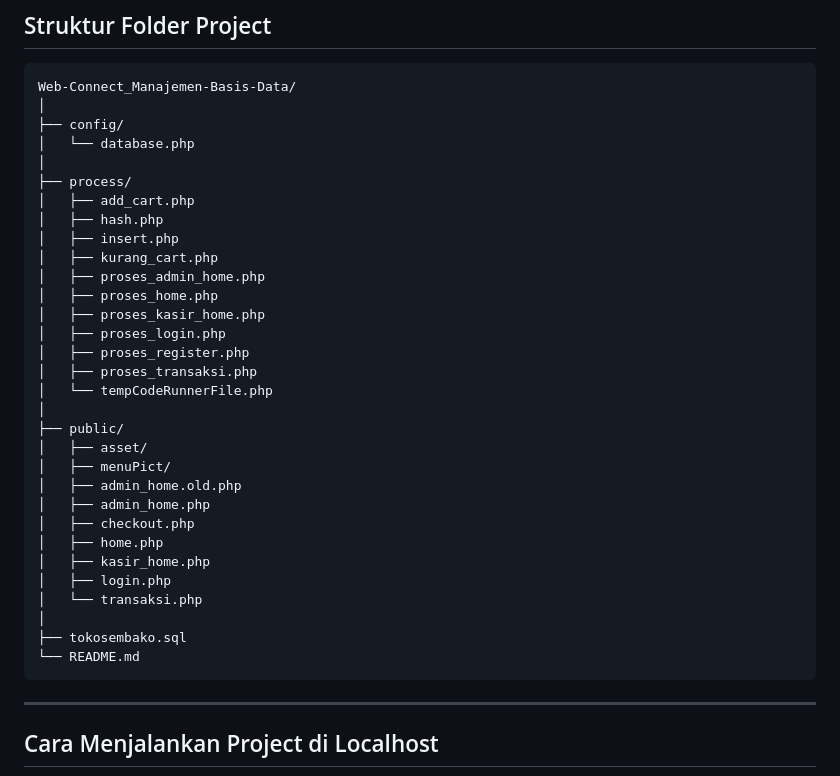
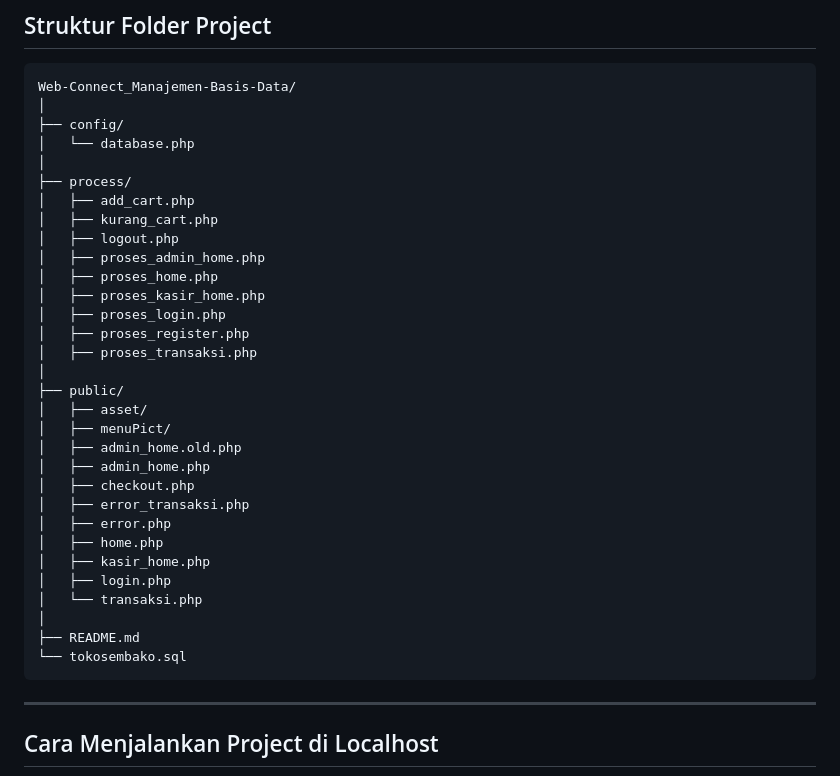
Before and after one commit to nabilaindaswari/Web-Connect_Manajemen-Basis-Data, a Markdown page: README.md, the part around the change. GitHub-like rendering.

````diff
--- a/README.md
+++ b/README.md
@@ -48,16 +48,14 @@ Web-Connect_Manajemen-Basis-Data/
 │
 ├── process/
 │   ├── add_cart.php
-│   ├── hash.php
-│   ├── insert.php
 │   ├── kurang_cart.php
+│   ├── logout.php
 │   ├── proses_admin_home.php
 │   ├── proses_home.php
 │   ├── proses_kasir_home.php
 │   ├── proses_login.php
 │   ├── proses_register.php
 │   ├── proses_transaksi.php
-│   └── tempCodeRunnerFile.php
 │
 ├── public/
 │   ├── asset/
@@ -65,13 +63,15 @@ Web-Connect_Manajemen-Basis-Data/
 │   ├── admin_home.old.php
 │   ├── admin_home.php
 │   ├── checkout.php
+│   ├── error_transaksi.php
+│   ├── error.php
 │   ├── home.php
 │   ├── kasir_home.php
 │   ├── login.php
 │   └── transaksi.php
 │
-├── tokosembako.sql
-└── README.md
+├── README.md
+└── tokosembako.sql
 ```
 
 ---
````
